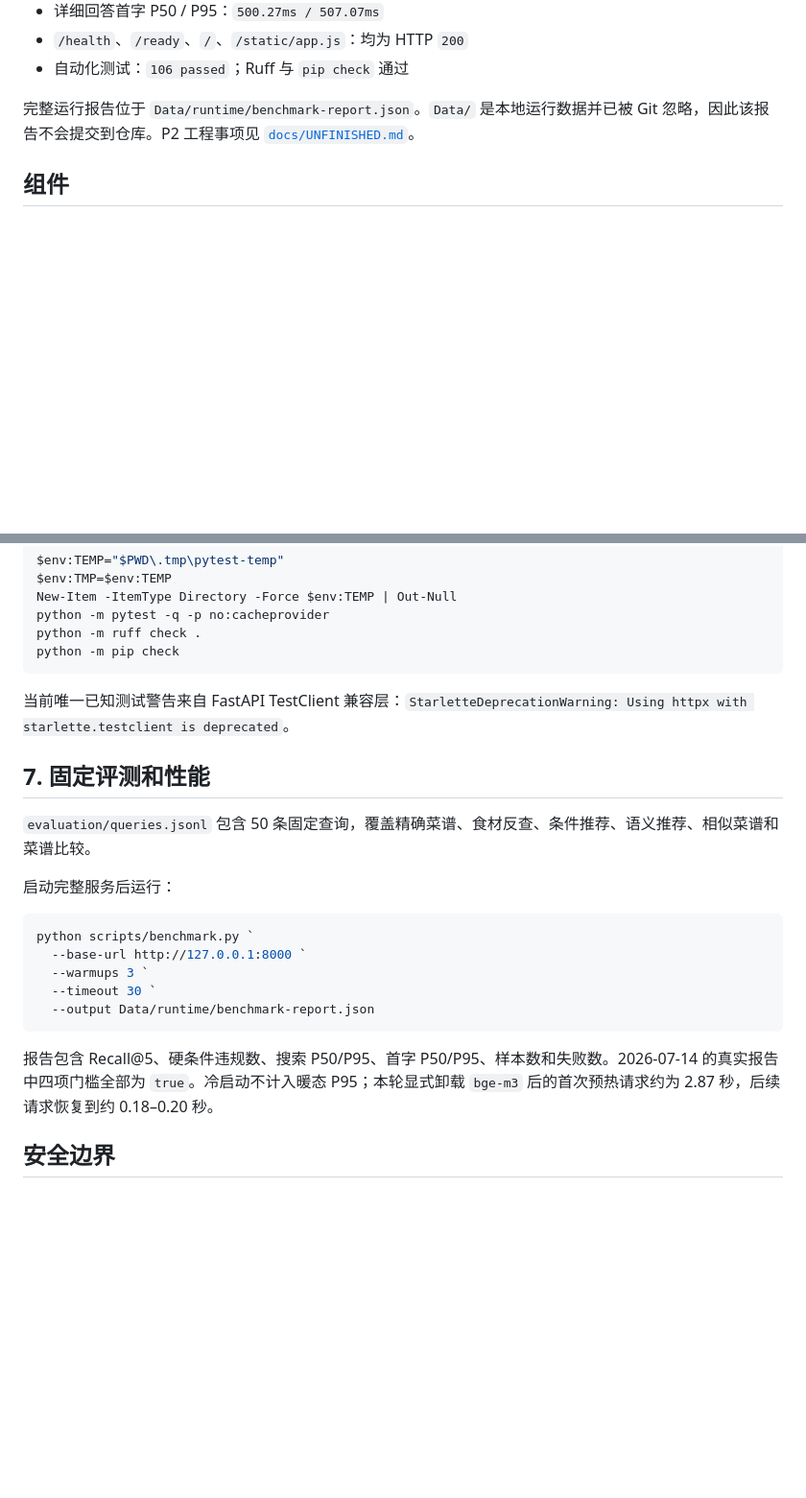
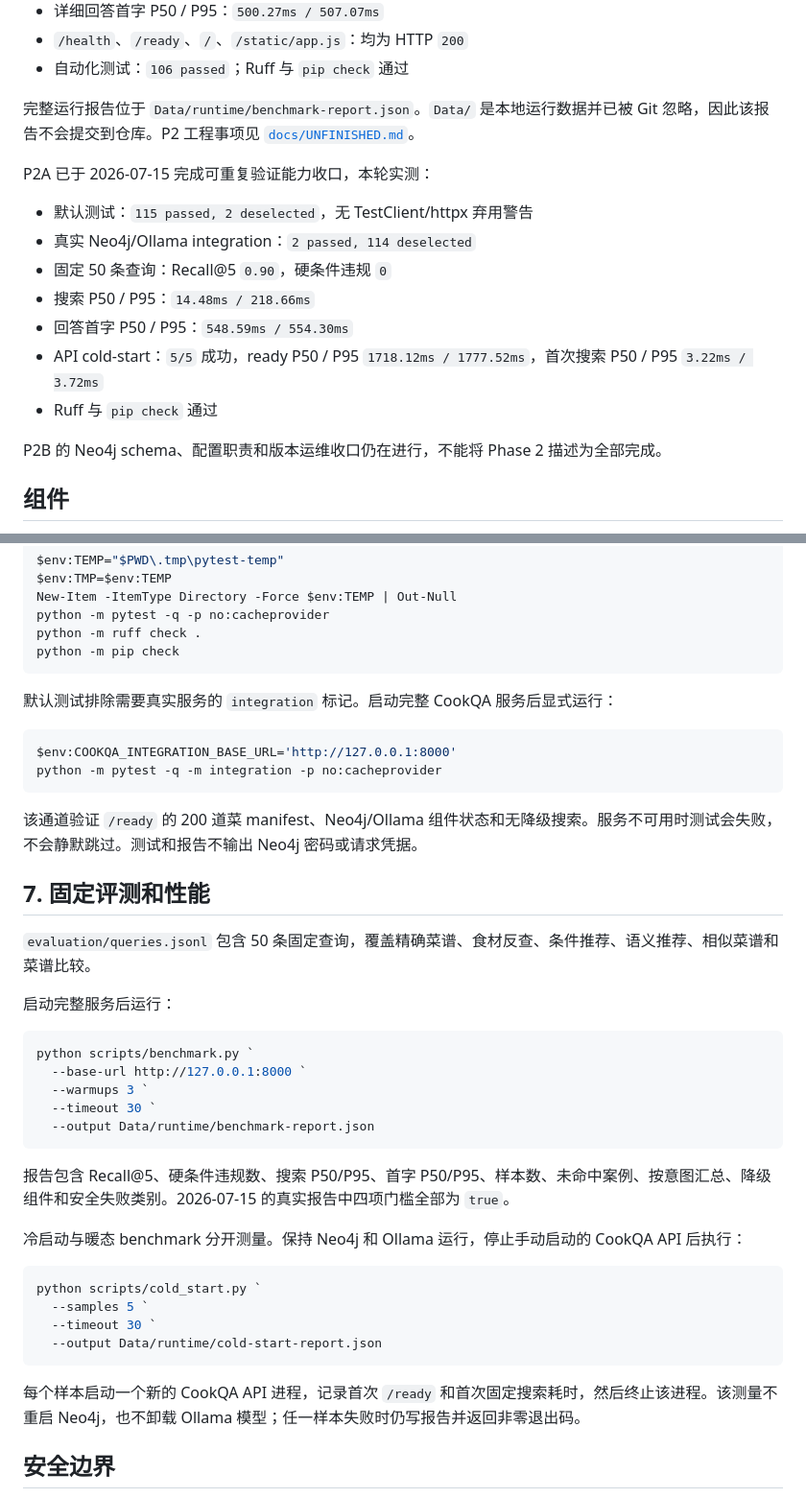
Before and after one commit to XiaoGuoHong/CookQA, a Markdown page: README.md, 2 parts joined by grey strips. Shown at 96% size. Drawn GitHub-style; blank space fills up the shorter version.

Commit message:
docs: record CookQA P2A acceptance

````diff
--- a/README.md
+++ b/README.md
@@ -16,6 +16,18 @@ P1 已于 2026-07-14 在本机真实 Neo4j Windows 服务、Ollama 和 200 道
 - 自动化测试：`106 passed`；Ruff 与 `pip check` 通过
 
 完整运行报告位于 `Data/runtime/benchmark-report.json`。`Data/` 是本地运行数据并已被 Git 忽略，因此该报告不会提交到仓库。P2 工程事项见 [`docs/UNFINISHED.md`](docs/UNFINISHED.md)。
+
+P2A 已于 2026-07-15 完成可重复验证能力收口，本轮实测：
+
+- 默认测试：`115 passed, 2 deselected`，无 TestClient/httpx 弃用警告
+- 真实 Neo4j/Ollama integration：`2 passed, 114 deselected`
+- 固定 50 条查询：Recall@5 `0.90`，硬条件违规 `0`
+- 搜索 P50 / P95：`14.48ms / 218.66ms`
+- 回答首字 P50 / P95：`548.59ms / 554.30ms`
+- API cold-start：`5/5` 成功，ready P50 / P95 `1718.12ms / 1777.52ms`，首次搜索 P50 / P95 `3.22ms / 3.72ms`
+- Ruff 与 `pip check` 通过
+
+P2B 的 Neo4j schema、配置职责和版本运维收口仍在进行，不能将 Phase 2 描述为全部完成。
 
 ## 组件
 
@@ -142,7 +154,14 @@ python -m ruff check .
 python -m pip check
 ```
 
-当前唯一已知测试警告来自 FastAPI TestClient 兼容层：`StarletteDeprecationWarning: Using httpx with starlette.testclient is deprecated`。
+默认测试排除需要真实服务的 `integration` 标记。启动完整 CookQA 服务后显式运行：
+
+```powershell
+$env:COOKQA_INTEGRATION_BASE_URL='http://127.0.0.1:8000'
+python -m pytest -q -m integration -p no:cacheprovider
+```
+
+该通道验证 `/ready` 的 200 道菜 manifest、Neo4j/Ollama 组件状态和无降级搜索。服务不可用时测试会失败，不会静默跳过。测试和报告不输出 Neo4j 密码或请求凭据。
 
 ## 7. 固定评测和性能
 
@@ -158,7 +177,18 @@ python scripts/benchmark.py `
   --output Data/runtime/benchmark-report.json
 ```
 
-报告包含 Recall@5、硬条件违规数、搜索 P50/P95、首字 P50/P95、样本数和失败数。2026-07-14 的真实报告中四项门槛全部为 `true`。冷启动不计入暖态 P95；本轮显式卸载 `bge-m3` 后的首次预热请求约为 2.87 秒，后续请求恢复到约 0.18–0.20 秒。
+报告包含 Recall@5、硬条件违规数、搜索 P50/P95、首字 P50/P95、样本数、未命中案例、按意图汇总、降级组件和安全失败类别。2026-07-15 的真实报告中四项门槛全部为 `true`。
+
+冷启动与暖态 benchmark 分开测量。保持 Neo4j 和 Ollama 运行，停止手动启动的 CookQA API 后执行：
+
+```powershell
+python scripts/cold_start.py `
+  --samples 5 `
+  --timeout 30 `
+  --output Data/runtime/cold-start-report.json
+```
+
+每个样本启动一个新的 CookQA API 进程，记录首次 `/ready` 和首次固定搜索耗时，然后终止该进程。该测量不重启 Neo4j，也不卸载 Ollama 模型；任一样本失败时仍写报告并返回非零退出码。
 
 ## 安全边界
 
````
Also changed, not shown: docs/UNFINISHED.md (+40 -11 lines).
